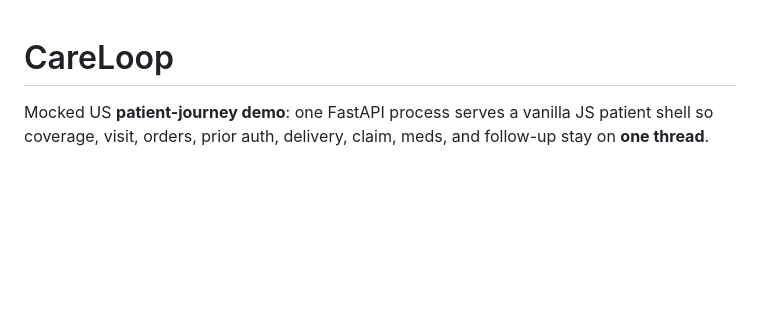
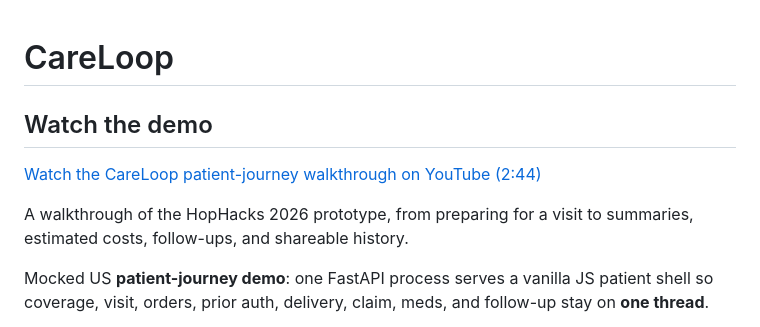
Before and after one commit to vivek-budania/careloop, a Markdown page: README.md, the part around the change. GitHub-like rendering; blank space fills up the shorter version.

Commit message:
docs: add YouTube product demo to README

```diff
--- a/README.md
+++ b/README.md
@@ -1,4 +1,10 @@
 # CareLoop
+
+## Watch the demo
+
+[Watch the CareLoop patient-journey walkthrough on YouTube (2:44)](https://www.youtube.com/watch?v=QZQ3VV0eWpM)
+
+A walkthrough of the HopHacks 2026 prototype, from preparing for a visit to summaries, estimated costs, follow-ups, and shareable history.
 
 Mocked US **patient-journey demo**: one FastAPI process serves a vanilla JS patient shell so coverage, visit, orders, prior auth, delivery, claim, meds, and follow-up stay on **one thread**.
 
```
